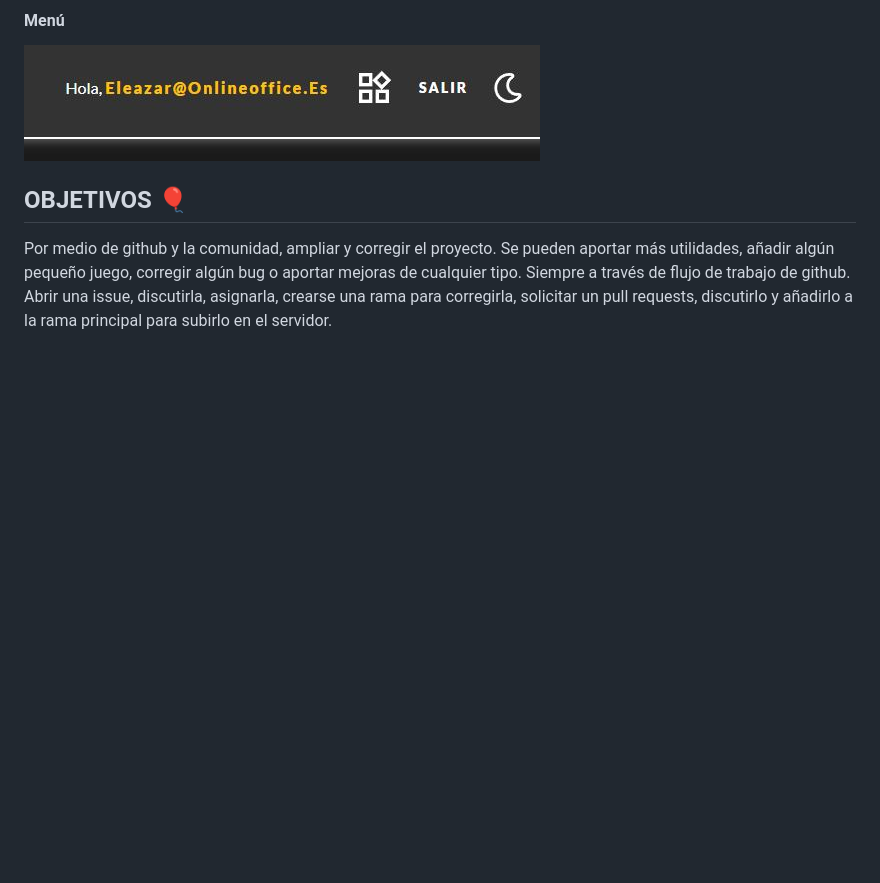
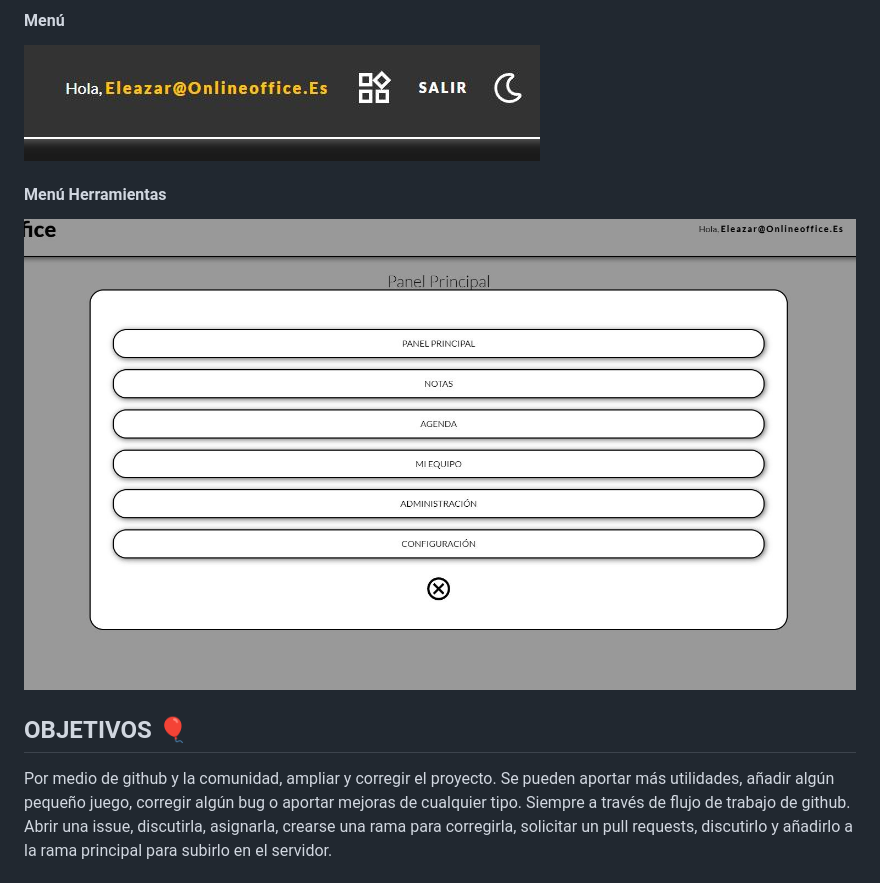
Before and after one commit to EleazarRC/onlineoffice.es, a Markdown page: README.md, the part around the change. Rendered like a GitHub page; pictures changed too: img/Menu-Herramientas.JPG (added); blank space fills up the shorter version.

Commit message:
Commit inicial con los contribuyentes

```diff
--- a/README.md
+++ b/README.md
@@ -9,6 +9,8 @@ Podéis acceder a la versión online: https://onlineoffice.es/
 ![Administrador](img/Administrador-Dark.JPG)
 #### Menú
 ![Menu](img/Menu.JPG)
+#### Menú Herramientas
+![Menu](img/Menu-Herramientas.JPG)
 ## OBJETIVOS 🎈
 Por medio de github y la comunidad, ampliar y corregir el proyecto. Se pueden aportar más utilidades, añadir algún pequeño juego, corregir algún bug o aportar mejoras de cualquier tipo.
 Siempre a través de flujo de trabajo de github. Abrir una issue, discutirla, asignarla, crearse una rama para corregirla, solicitar un pull requests, discutirlo y añadirlo a la rama principal para subirlo en el servidor.
```
